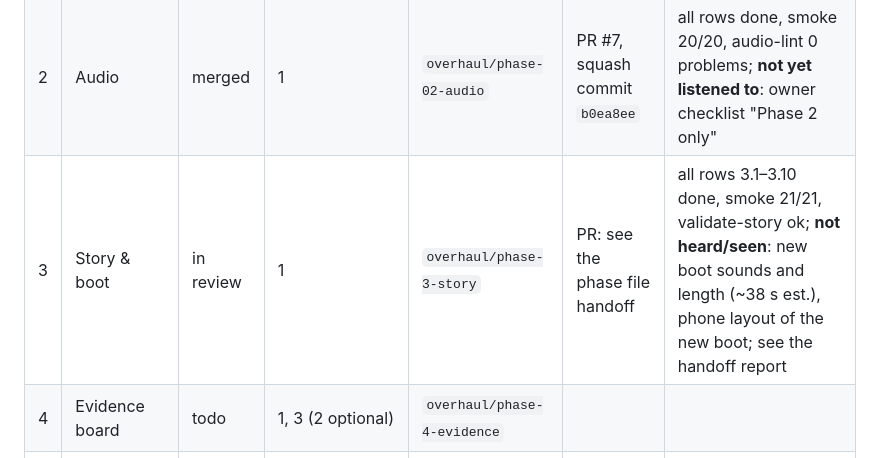
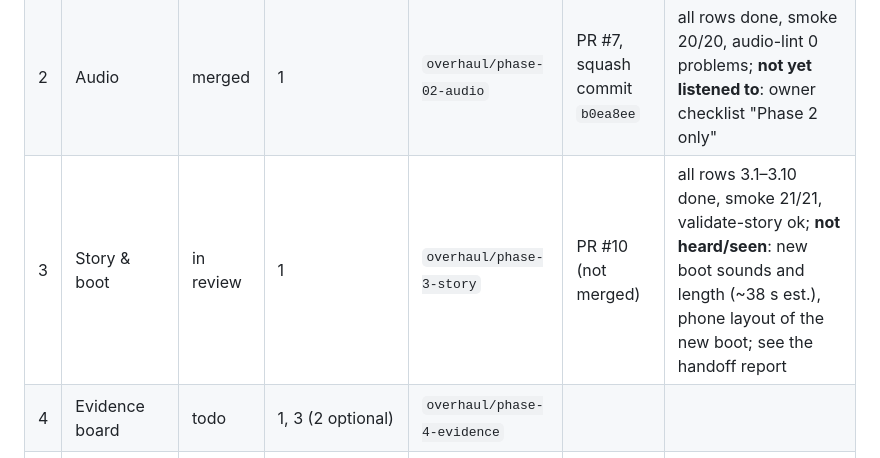
Before and after one commit to Filiposakkq/Website, a Markdown page: docs/overhaul/README.md, the part around the change. GitHub-like rendering.

Commit message:
phase 3: record PR #10 in the tracker and changelog
Co-Authored-By: Claude Sonnet 5.5 <noreply@anthropic.com>
Claude-Session: https://claude.ai/code/session_01Rudwr5cqn638XGpPYK8BGB

```diff
--- a/docs/overhaul/README.md
+++ b/docs/overhaul/README.md
@@ -70,7 +70,7 @@ Update this table in every phase's pull request. Status values: `todo`, `in prog
 |---|---|---|---|---|---|---|
 | 1 | Foundation & bug fixes | merged | — | `overhaul/phase-1-foundation` | PR #4, squash commit `841cad0` | all rows done, smoke 16/16, owner tested the preview on phone and PC; review findings carried over, see "Known issues carried over" |
 | 2 | Audio | merged | 1 | `overhaul/phase-02-audio` | PR #7, squash commit `b0ea8ee` | all rows done, smoke 20/20, audio-lint 0 problems; **not yet listened to**: owner checklist "Phase 2 only" |
-| 3 | Story & boot | in review | 1 | `overhaul/phase-3-story` | PR: see the phase file handoff | all rows 3.1–3.10 done, smoke 21/21, validate-story ok; **not heard/seen**: new boot sounds and length (~38 s est.), phone layout of the new boot; see the handoff report |
+| 3 | Story & boot | in review | 1 | `overhaul/phase-3-story` | PR #10 (not merged) | all rows 3.1–3.10 done, smoke 21/21, validate-story ok; **not heard/seen**: new boot sounds and length (~38 s est.), phone layout of the new boot; see the handoff report |
 | 4 | Evidence board | todo | 1, 3 (2 optional) | `overhaul/phase-4-evidence` | | |
 | 5 | Animations | todo | 1 (3 recommended) | `overhaul/phase-5-animations` | | |
 | 6 | TRACED game over | todo | 1, 2, 3, 5 | `overhaul/phase-6-traced` | | |
```
Also changed, not shown: CHANGELOG.md (+1 -1 lines).
